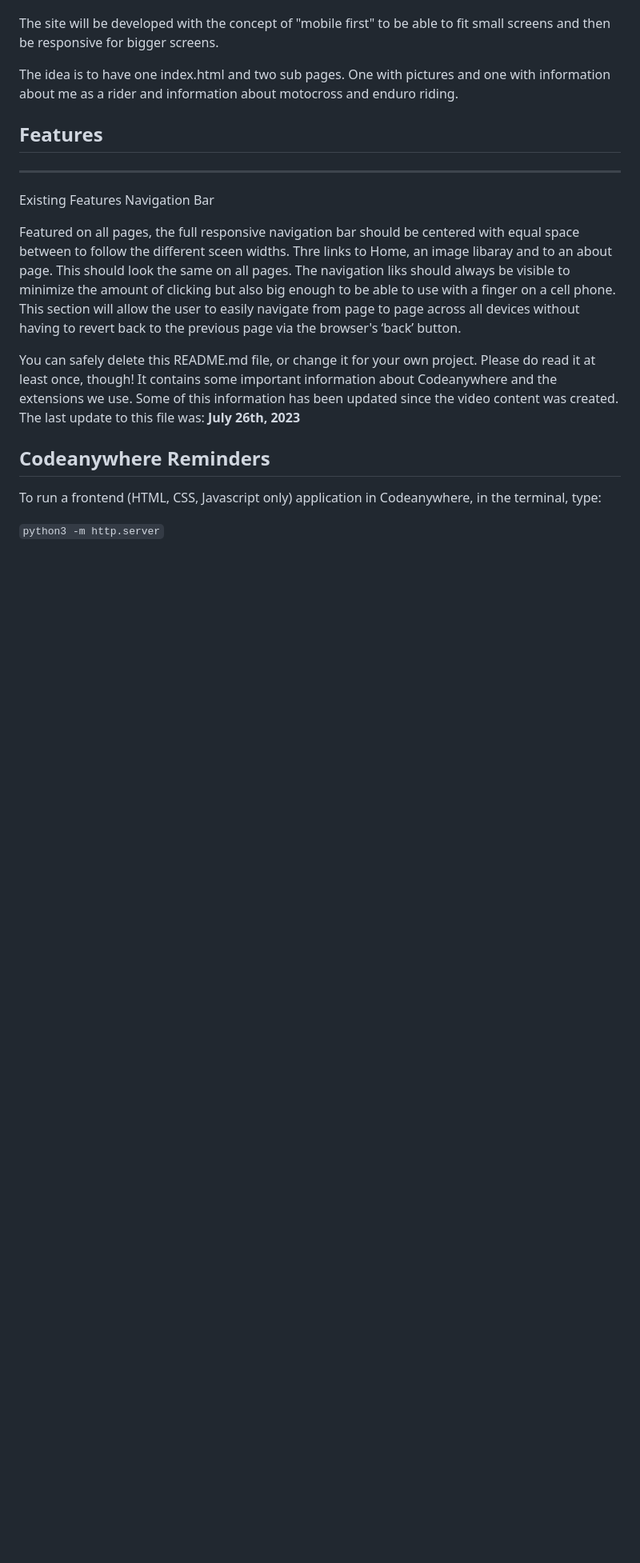
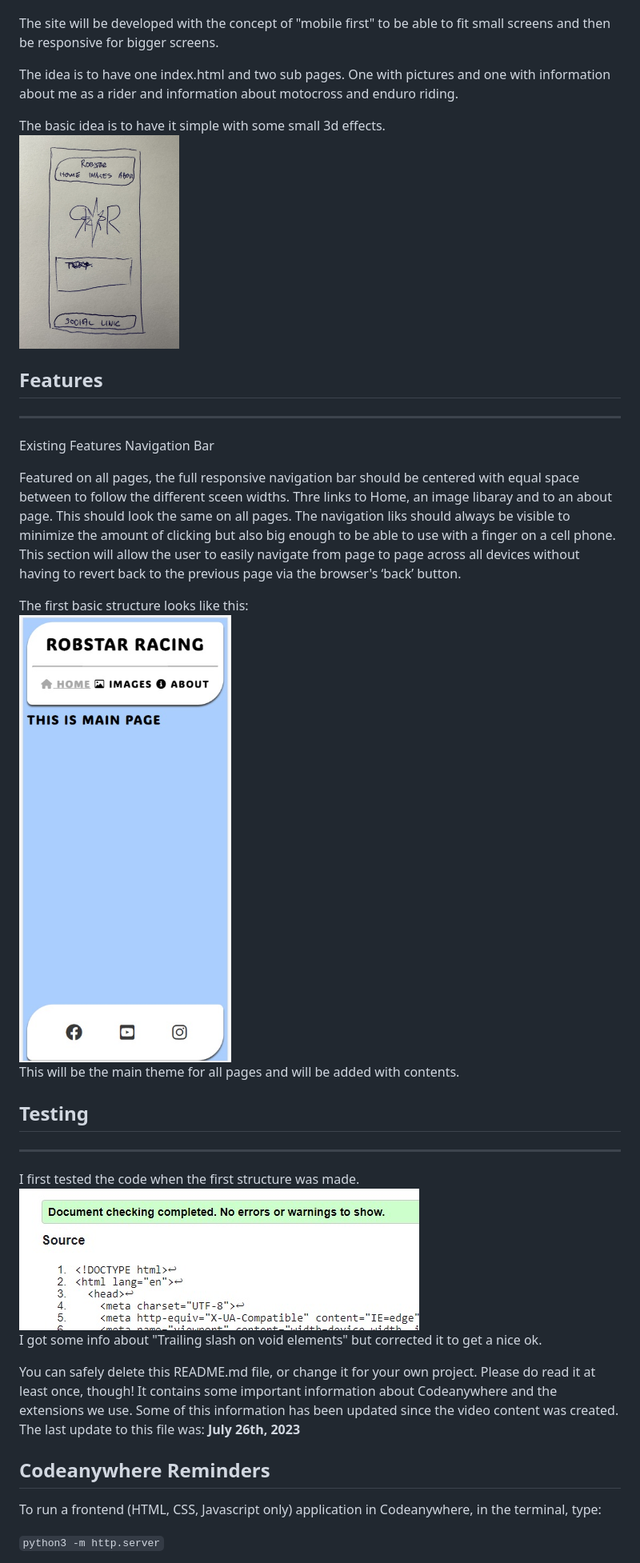
Before and after one commit to RobertAhlin/motocross-in-action, a Markdown page: README.md, the part around the change. Shown: that part at 80% size. Drawn GitHub-style; pictures changed too: readmefiles/first-test.jpg (added), readmefiles/idea.jpg (added), readmefiles/structure.jpg (added); blank space fills up the shorter version.

Commit message:
commet after fixing some elements after testing the code

```diff
--- a/README.md
+++ b/README.md
@@ -10,6 +10,9 @@ The site will be developed with the concept of "mobile first" to be able to fit
 
 The idea is to have one index.html and two sub pages. One with pictures and one with information about me as a rider and information about motocross and enduro riding.
 
+The basic idea is to have it simple with some small 3d effects.<br>
+<img src="readmefiles/idea.jpg" width="200" alt="First idea drawn on paper.">
+
 ## Features
 ---
 
@@ -20,9 +23,15 @@ Featured on all pages, the full responsive navigation bar should be centered wit
 The navigation liks should always be visible to minimize the amount of clicking but also big enough to be able to use with a finger on a cell phone.
 This section will allow the user to easily navigate from page to page across all devices without having to revert back to the previous page via the browser's ‘back’ button.
 
+The first basic structure looks like this:<br>
+![First structure.](readmefiles/structure.jpg)<br>
+This will be the main theme for all pages and will be added with contents.
 
-
-
+## Testing
+---
+I first tested the code when the first structure was made.<br>
+![First test](readmefiles/first-test.jpg)<br>
+I got some info about "Trailing slash on void elements" but corrected it to get a nice ok.
 
 
 You can safely delete this README.md file, or change it for your own project. Please do read it at least once, though! It contains some important information about Codeanywhere and the extensions we use. Some of this information has been updated since the video content was created. The last update to this file was: **July 26th, 2023**
```
Also changed, not shown: 2 other files.
